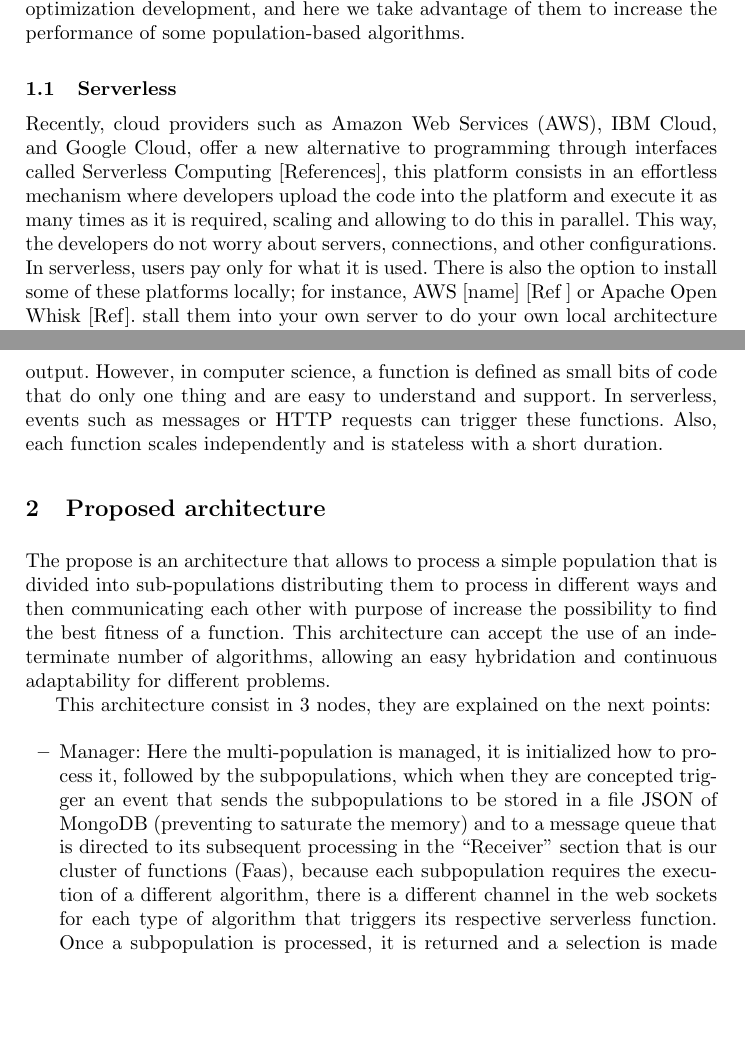
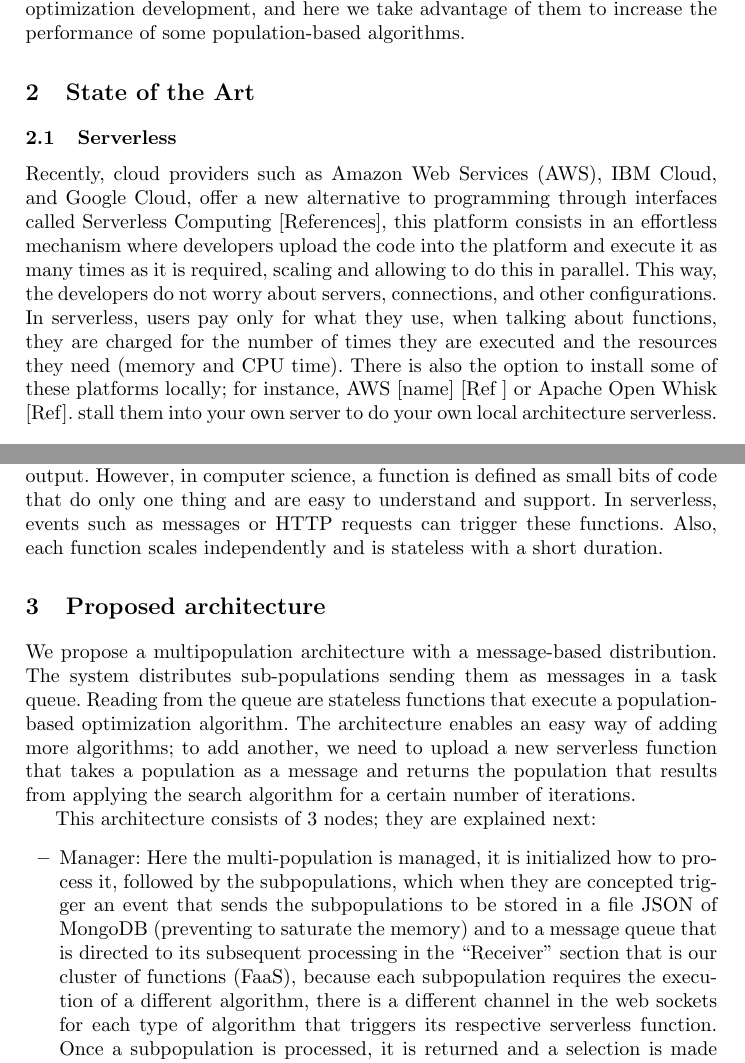
Before and after one commit to Erickvami/article-distributed-parallel, a LaTeX paper (samplepaper.tex): two parts of pages 2 and 3 of 17, joined at a grey line, cut so that both start at the same text, the shorter picture padded with empty space. Compiled offline with pdfLaTeX.

Commit message:
some changes

```diff
--- a/samplepaper.tex
+++ b/samplepaper.tex
@@ -104,19 +104,24 @@ increase the performance of some population-based algorithms.
 %% what is presented in each section?
 %% Check other papers to get the idea - Mario
 
+\section{State of the Art}
+
+% These sections can be optional,
+% they can be part of the Intro, SoA, of a Concepts section - Mario
 
 \subsection{Serverless}
-
 Recently,  cloud providers such as Amazon Web Services (AWS), IBM Cloud, and
 Google Cloud, offer a new alternative to programming through interfaces called
 Serverless Computing  [References], this platform consists in an effortless
 mechanism where developers upload the code into the platform and execute it as
 many times as it is required, scaling and allowing to do this in parallel. This
 way, the developers do not worry about servers, connections, and other
-configurations. In serverless, users pay only for what it is used. There is also
-the option to install some of these platforms locally; for instance, AWS [name]
-[Ref ] or Apache Open Whisk [Ref]. stall them into your own server to do your
-own local architecture serverless.
+configurations. In serverless, users pay only for what they use, when talking
+about functions, they are charged for the number of times they are executed and
+the resources they need (memory and CPU time). There is also the option to
+install some of these platforms locally; for instance, AWS [name] [Ref ] or
+Apache Open Whisk [Ref]. stall them into your own server to do your own local
+architecture serverless.
 
 \begin{figure}[htp]
   \includegraphics[width=\textwidth]{img/architectures.png}
@@ -135,14 +140,15 @@ scales independently and is stateless with a short duration.
 
 \section{Proposed architecture}
 
-The propose is an architecture that allows to process a simple population that
-is divided into sub-populations distributing them to process in different ways
-and then communicating each other with purpose of increase the possibility to
-find the best fitness of a function. This architecture can accept the use of an
-indeterminate number of algorithms, allowing an easy hybridation and continuous
-adaptability for different problems.
+We propose a multipopulation architecture with a message-based distribution. The
+system distributes sub-populations sending them as messages in a task queue.
+Reading from the queue are stateless functions that execute a population-based
+optimization algorithm.  The architecture enables an easy way of adding more
+algorithms; to add another, we need to upload a new serverless function that
+takes a population as a message and returns the population that results from
+applying the search algorithm for a certain number of iterations.
 
-This architecture consist in 3 nodes, they are explained on the next points:
+This architecture consists of  3 nodes; they are explained next:
 
 \begin{itemize}
   \item Manager: Here the multi-population is managed, it is initialized how to
@@ -150,7 +156,7 @@ This architecture consist in 3 nodes, they are explained on the next points:
   trigger an event that sends the subpopulations to be stored in a file JSON of
   MongoDB (preventing to saturate the memory) and to a message queue that is
   directed to its subsequent processing in the “Receiver” section that is our
-  cluster of functions (Faas), because each subpopulation requires the execution
+  cluster of functions (FaaS), because each subpopulation requires the execution
   of a different algorithm, there is a different channel in the web sockets for
   each type of algorithm that triggers its respective serverless function. Once
   a subpopulation is processed, it is returned and a selection is made for the
```
Also changed, not shown: samplepaper.pdf, 3 other files.
